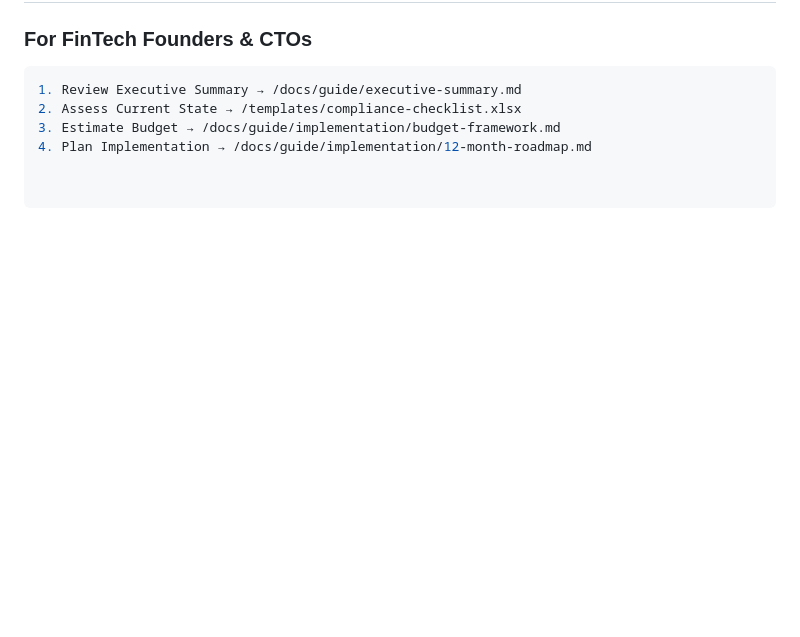
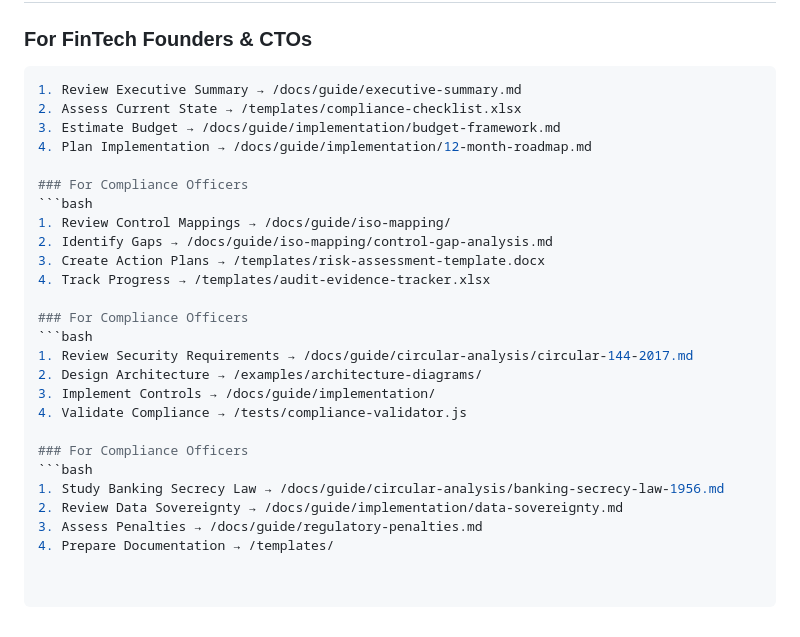
Before and after one commit to ElNaboulsi/Lebanese-FinTech-Compliance, a Markdown page: README.md, the part around the change. Drawn GitHub-style; blank space fills up the shorter version.

````diff
--- a/README.md
+++ b/README.md
@@ -76,3 +76,24 @@
 2. Assess Current State → /templates/compliance-checklist.xlsx
 3. Estimate Budget → /docs/guide/implementation/budget-framework.md
 4. Plan Implementation → /docs/guide/implementation/12-month-roadmap.md
+
+### For Compliance Officers
+```bash
+1. Review Control Mappings → /docs/guide/iso-mapping/
+2. Identify Gaps → /docs/guide/iso-mapping/control-gap-analysis.md
+3. Create Action Plans → /templates/risk-assessment-template.docx
+4. Track Progress → /templates/audit-evidence-tracker.xlsx
+
+### For Compliance Officers
+```bash
+1. Review Security Requirements → /docs/guide/circular-analysis/circular-144-2017.md
+2. Design Architecture → /examples/architecture-diagrams/
+3. Implement Controls → /docs/guide/implementation/
+4. Validate Compliance → /tests/compliance-validator.js
+
+### For Compliance Officers
+```bash
+1. Study Banking Secrecy Law → /docs/guide/circular-analysis/banking-secrecy-law-1956.md
+2. Review Data Sovereignty → /docs/guide/implementation/data-sovereignty.md
+3. Assess Penalties → /docs/guide/regulatory-penalties.md
+4. Prepare Documentation → /templates/
````
